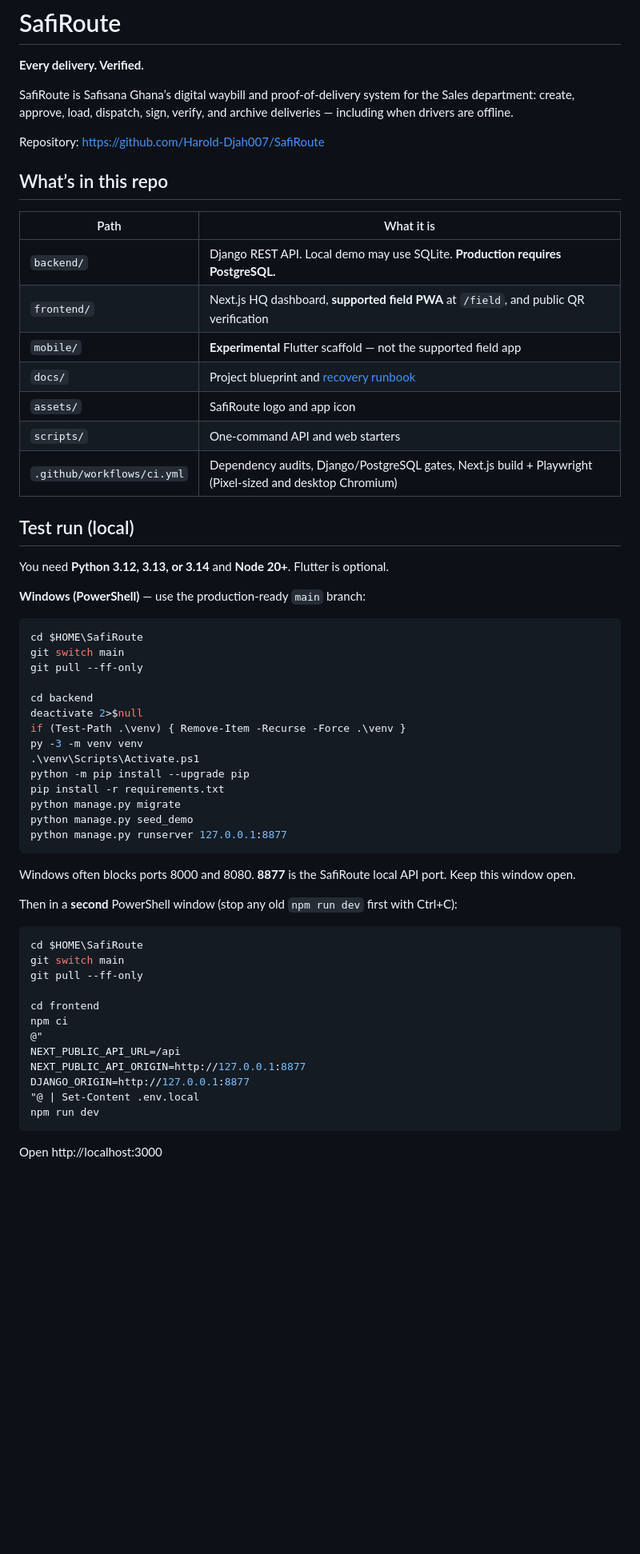
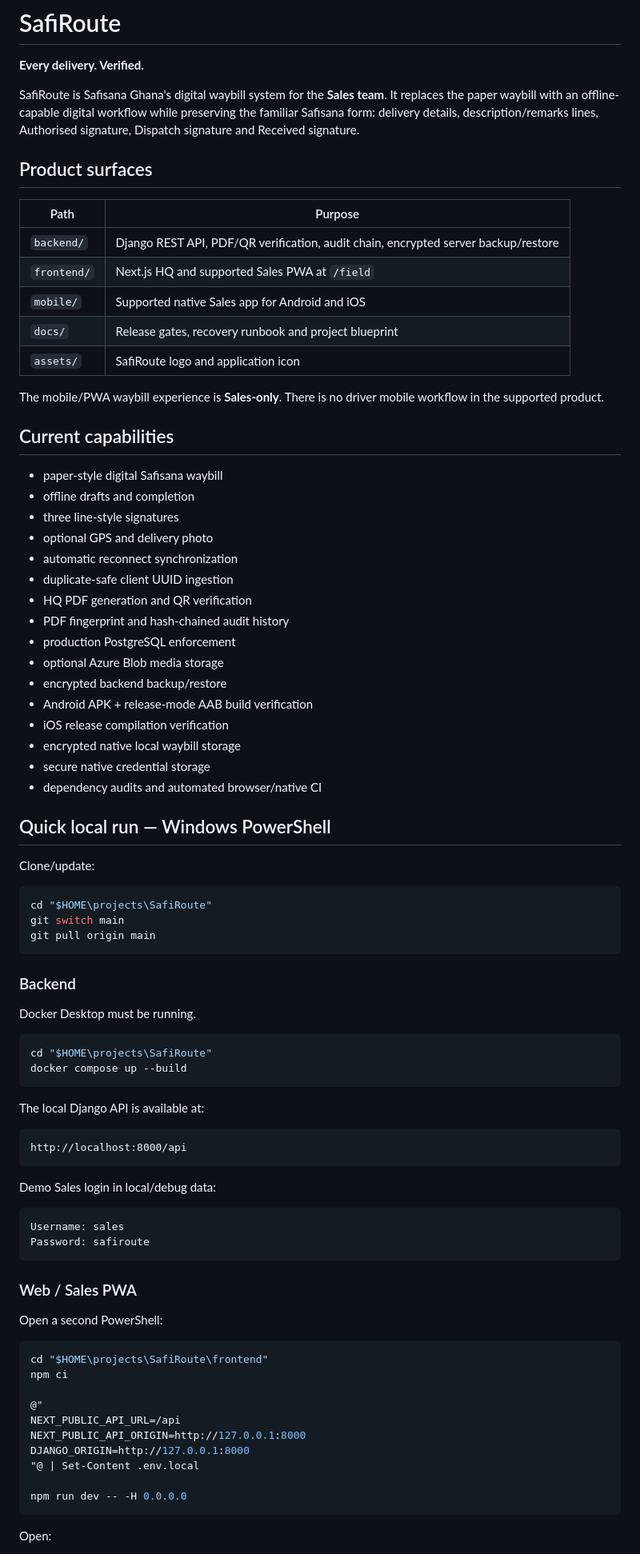
Before and after one commit to Harold-Djah007/SafiRoute, a Markdown page: README.md, the part around one of its changes. Shown at 80% size. GitHub-like rendering; blank space fills up the shorter version.

Commit message:
Make SafiRoute documentation match the Sales-only product

````diff
--- a/README.md
+++ b/README.md
@@ -2,63 +2,87 @@
 
 **Every delivery. Verified.**
 
-SafiRoute is Safisana Ghana’s digital waybill and proof-of-delivery system for the Sales department: create, approve, load, dispatch, sign, verify, and archive deliveries — including when drivers are offline.
+SafiRoute is Safisana Ghana's digital waybill system for the **Sales team**. It replaces the paper waybill with an offline-capable digital workflow while preserving the familiar Safisana form: delivery details, description/remarks lines, Authorised signature, Dispatch signature and Received signature.
 
-Repository: https://github.com/Harold-Djah007/SafiRoute
+## Product surfaces
 
-## What’s in this repo
+| Path | Purpose |
+| --- | --- |
+| `backend/` | Django REST API, PDF/QR verification, audit chain, encrypted server backup/restore |
+| `frontend/` | Next.js HQ and supported Sales PWA at `/field` |
+| `mobile/` | Supported native Sales app for Android and iOS |
+| `docs/` | Release gates, recovery runbook and project blueprint |
+| `assets/` | SafiRoute logo and application icon |
 
-| Path | What it is |
-| --- | --- |
-| `backend/` | Django REST API. Local demo may use SQLite. **Production requires PostgreSQL.** |
-| `frontend/` | Next.js HQ dashboard, **supported field PWA** at `/field`, and public QR verification |
-| `mobile/` | **Experimental** Flutter scaffold — not the supported field app |
-| `docs/` | Project blueprint and [recovery runbook](docs/RECOVERY.md) |
-| `assets/` | SafiRoute logo and app icon |
-| `scripts/` | One-command API and web starters |
-| `.github/workflows/ci.yml` | Dependency audits, Django/PostgreSQL gates, Next.js build + Playwright (Pixel-sized and desktop Chromium) |
+The mobile/PWA waybill experience is **Sales-only**. There is no driver mobile workflow in the supported product.
 
-## Test run (local)
+## Current capabilities
 
-You need **Python 3.12, 3.13, or 3.14** and **Node 20+**. Flutter is optional.
+- paper-style digital Safisana waybill
+- offline drafts and completion
+- three line-style signatures
+- optional GPS and delivery photo
+- automatic reconnect synchronization
+- duplicate-safe client UUID ingestion
+- HQ PDF generation and QR verification
+- PDF fingerprint and hash-chained audit history
+- production PostgreSQL enforcement
+- optional Azure Blob media storage
+- encrypted backend backup/restore
+- Android APK + release-mode AAB build verification
+- iOS release compilation verification
+- encrypted native local waybill storage
+- secure native credential storage
+- dependency audits and automated browser/native CI
 
-**Windows (PowerShell)** — use the production-ready `main` branch:
+## Quick local run — Windows PowerShell
+
+Clone/update:
 
 ```powershell
-cd $HOME\SafiRoute
+cd "$HOME\projects\SafiRoute"
 git switch main
-git pull --ff-only
-
-cd backend
-deactivate 2>$null
-if (Test-Path .\venv) { Remove-Item -Recurse -Force .\venv }
-py -3 -m venv venv
-.\venv\Scripts\Activate.ps1
-python -m pip install --upgrade pip
-pip install -r requirements.txt
-python manage.py migrate
-python manage.py seed_demo
-python manage.py runserver 127.0.0.1:8877
+git pull origin main
 ```
 
-Windows often blocks ports 8000 and 8080. **8877** is the SafiRoute local API port. Keep this window open.
+### Backend
 
-Then in a **second** PowerShell window (stop any old `npm run dev` first with Ctrl+C):
+Docker Desktop must be running.
 
 ```powershell
-cd $HOME\SafiRoute
-git switch main
-git pull --ff-only
+cd "$HOME\projects\SafiRoute"
+docker compose up --build
+```
 
-cd frontend
+The local Django API is available at:
+
+```text
+http://localhost:8000/api
+```
+
+Demo Sales login in local/debug data:
+
+```text
+Username: sales
+Password: safiroute
+```
+
+### Web / Sales PWA
+
+Open a second PowerShell:
+
+```powershell
+cd "$HOME\projects\SafiRoute\frontend"
 npm ci
+
 @"
 NEXT_PUBLIC_API_URL=/api
-NEXT_PUBLIC_API_ORIGIN=http://127.0.0.1:8877
-DJANGO_ORIGIN=http://127.0.0.1:8877
+NEXT_PUBLIC_API_ORIGIN=http://127.0.0.1:8000
+DJANGO_ORIGIN=http://127.0.0.1:8000
 "@ | Set-Content .env.local
-npm run dev
+
+npm run dev -- -H 0.0.0.0
 ```
 
-Open http://localhost:3000
+Open:
 
````
Also changed, not shown: other parts of README.md (+104 -109 lines).
